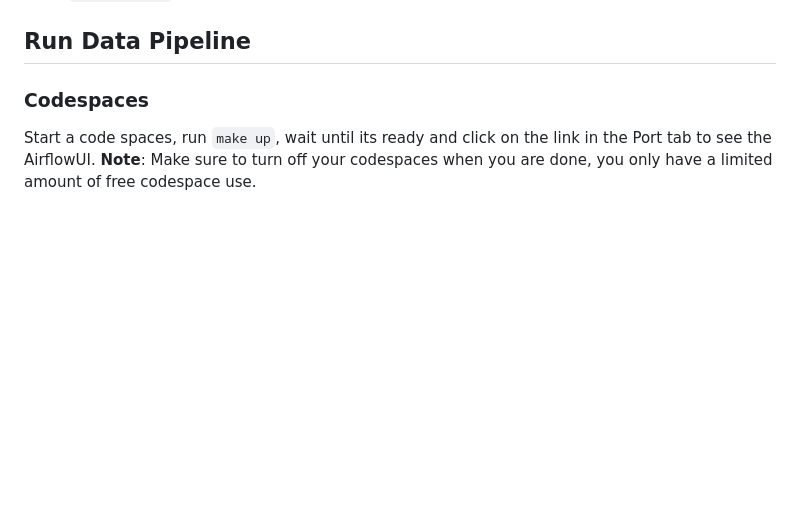
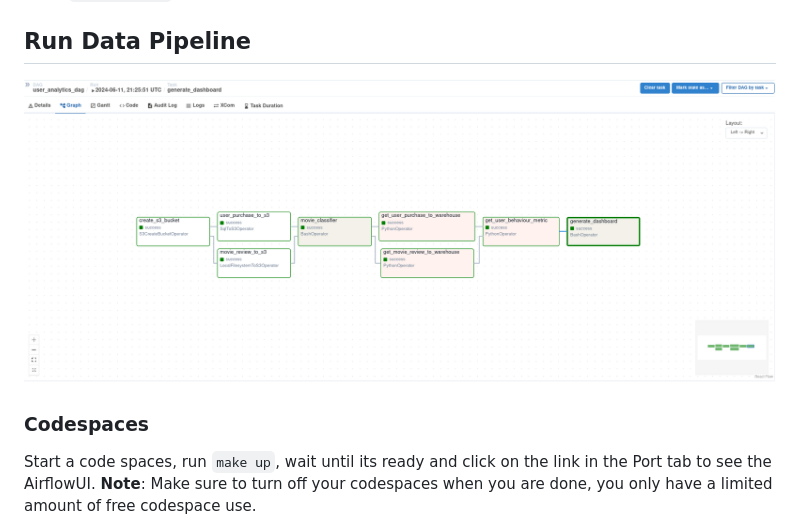
Before and after one commit to josephmachado/beginner_de_project, a Markdown page: README.md, the part around the change. Drawn GitHub-style; pictures changed too: assets/images/dag.png (added); blank space fills up the shorter version.

Commit message:
2024-06-12-17-27-58

```diff
--- a/README.md
+++ b/README.md
@@ -23,6 +23,8 @@ This data engineering project, includes the following:
 6. **`Apache Spark`: To process our data, specifically to run a classification algorithm.
 
 ## Run Data Pipeline
+
+![Airflow DAG run](assets/images/dag.png)
 
 ### Codespaces
 
```
